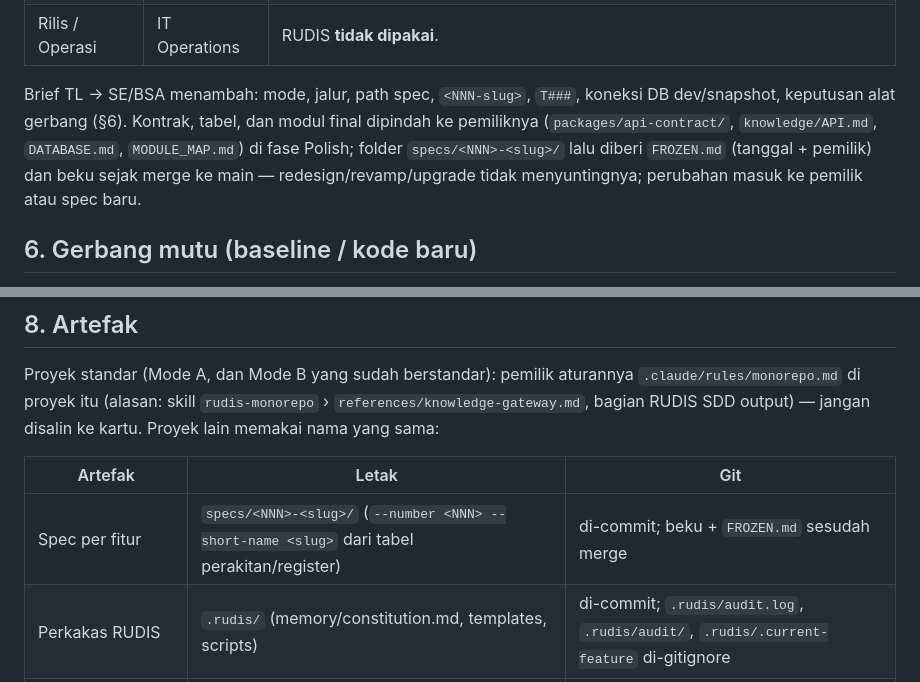
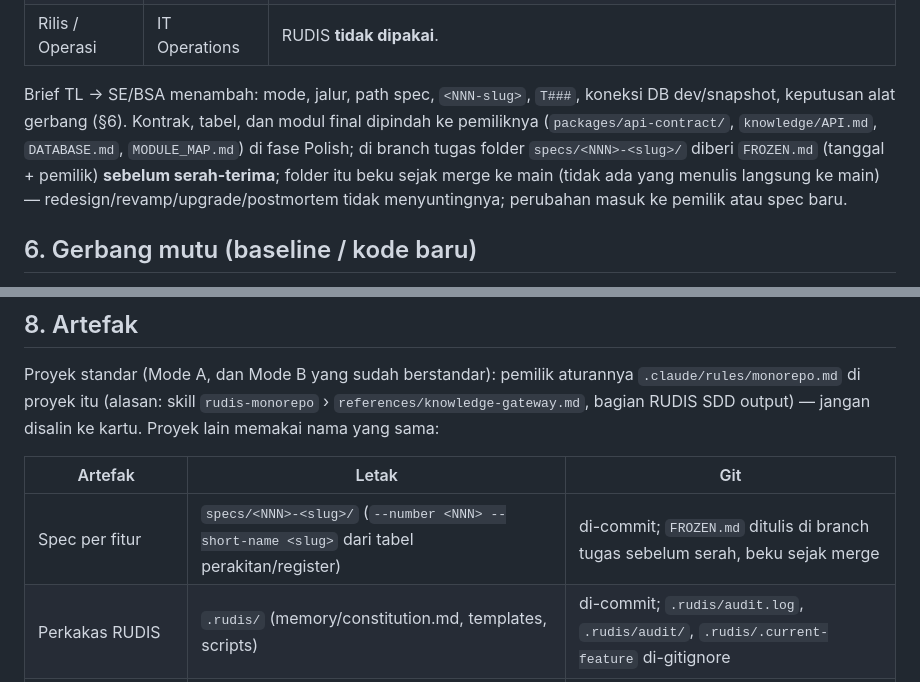
Before and after one commit to DimasPrasetio/RudisOne, a Markdown page: skills/rudis-sdd/SKILL.md, 2 parts joined by grey strips. GitHub-like rendering.

Commit message:
docs(T-20261030-6): FROZEN.md ditulis sebelum serah (koreksi TL platform); postmortem ikut tidak menyunting spec beku
Co-Authored-By: Claude Opus 5.5 <noreply@anthropic.com>

```diff
--- a/skills/rudis-sdd/SKILL.md
+++ b/skills/rudis-sdd/SKILL.md
@@ -91,8 +91,9 @@ bug selalu **mulai** dengan tracer (baris 5); perbaikannya pindah ke baris 3/4 b
 
 Brief TL → SE/BSA menambah: mode, jalur, path spec, `<NNN-slug>`, `T###`, koneksi DB dev/snapshot, keputusan alat gerbang (§6).
 Kontrak, tabel, dan modul final dipindah ke pemiliknya (`packages/api-contract/`, `knowledge/API.md`, `DATABASE.md`,
-`MODULE_MAP.md`) di fase Polish; folder `specs/<NNN>-<slug>/` lalu diberi `FROZEN.md` (tanggal + pemilik) dan beku sejak merge
-ke main — redesign/revamp/upgrade tidak menyuntingnya; perubahan masuk ke pemilik atau spec baru.
+`MODULE_MAP.md`) di fase Polish; di branch tugas folder `specs/<NNN>-<slug>/` diberi `FROZEN.md` (tanggal + pemilik) **sebelum serah-terima**; folder itu
+beku sejak merge ke main (tidak ada yang menulis langsung ke main) — redesign/revamp/upgrade/postmortem tidak menyuntingnya;
+perubahan masuk ke pemilik atau spec baru.
 
 ## 6. Gerbang mutu (baseline / kode baru)
 - **Baseline per alat** direkam pada HEAD checkpoint sebelum perubahan pertama; sha + alat dicatat di kartu (`baseline`).
@@ -130,7 +131,7 @@ Proyek lain memakai nama yang sama:
 
 | Artefak | Letak | Git |
 |---|---|---|
-| Spec per fitur | `specs/<NNN>-<slug>/` (`--number <NNN> --short-name <slug>` dari tabel perakitan/register) | di-commit; beku + `FROZEN.md` sesudah merge |
+| Spec per fitur | `specs/<NNN>-<slug>/` (`--number <NNN> --short-name <slug>` dari tabel perakitan/register) | di-commit; `FROZEN.md` ditulis di branch tugas sebelum serah, beku sejak merge |
 | Perkakas RUDIS | `.rudis/` (memory/constitution.md, templates, scripts) | di-commit; `.rudis/audit.log`, `.rudis/audit/`, `.rudis/.current-feature` di-gitignore |
 | Peta as-is | `docs/brd/` — turunan, tidak pernah pemilik | di-commit |
 | Catatan run | `docs/revamp/<slug>/`, `docs/upgrades/` | di-commit (default TL platform, menunggu konfirmasi pengguna) |
```
